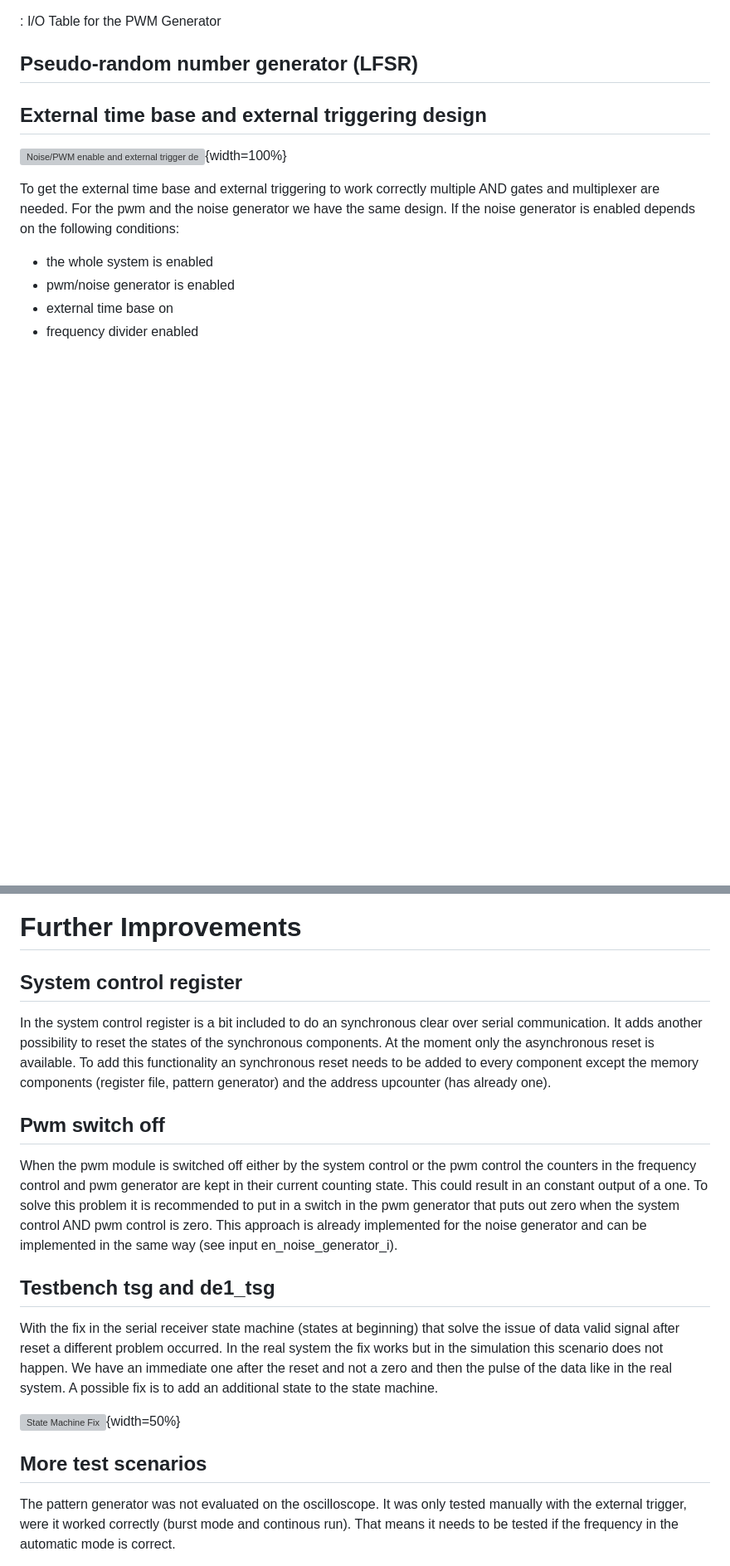
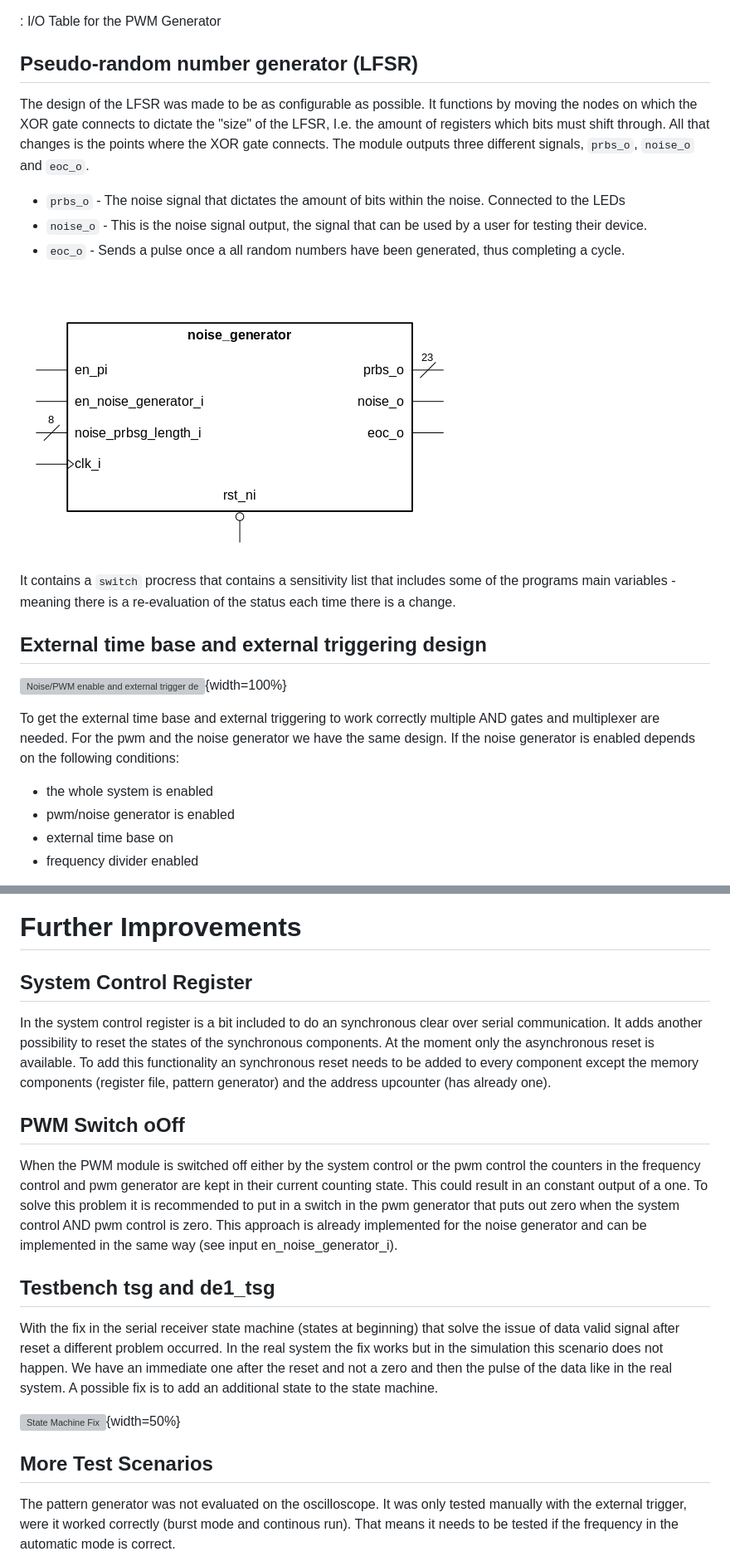
Before and after one commit to RuairiDillon1/VLSI-vhdlProject, a Markdown page: doc/test_signal_generator_report.md, 2 parts joined by grey strips. Shown: that part at 83% size. Rendered like a GitHub page; pictures changed too: doc/images/noise_generator.png (added); blank space fills up the shorter version; grey boxes are pictures that could not be loaded.

Commit message:
report with LFSR progress made and inclusion of the schematic

````diff
--- a/doc/test_signal_generator_report.md
+++ b/doc/test_signal_generator_report.md
@@ -387,6 +387,16 @@ The PWM generator module is connected to one of the instantiations of the freq_c
 
 ## Pseudo-random number generator (LFSR)
 
+The design of the LFSR was made to be as configurable as possible. It functions by moving the nodes on which the XOR gate connects to dictate the "size" of the LFSR, I.e. the amount of registers which bits must shift through. All that changes is the points where the XOR gate connects. The module outputs three different signals, ```prbs_o```, ```noise_o``` and ```eoc_o```.
+
+- ```prbs_o``` - The noise signal that dictates the amount of bits within the noise. Connected to the LEDs
+- ```noise_o``` - This is the noise signal output, the signal that can be used by a user for testing their device.
+- ```eoc_o``` -  Sends a pulse once a all random numbers have been generated, thus completing a cycle.
+
+![Implemented LFSR](images/noise_generator.png)
+
+It contains a ```switch``` procress that contains a sensitivity list that includes some of the programs main variables - meaning there is a re-evaluation of the status each time there is a change.
+
 
 ## External time base and external triggering design
 
@@ -477,15 +487,15 @@
 Further Improvements
 ====================
 
-## System control register
+## System Control Register
 
 In the system control register is a bit included to do an synchronous clear over serial communication. It adds another possibility to
 reset the states of the synchronous components. At the moment only the asynchronous reset is available. To add this functionality
 an synchronous reset needs to be added to every component except the memory components (register file, pattern generator) and the address upcounter (has already one).
 
-## Pwm switch off
-
-When the pwm module is switched off either by the system control or the pwm control the counters in the frequency control and pwm
+## PWM Switch oOff
+
+When the PWM module is switched off either by the system control or the pwm control the counters in the frequency control and pwm
 generator are kept in their current counting state. This could result in an constant output of a one. To solve this problem it is
 recommended to put in a switch in the pwm generator that puts out zero when the system control AND pwm control is zero. This approach
 is already implemented for the noise generator and can be implemented in the same way (see input en_noise_generator_i).
@@ -499,7 +509,7 @@ additional state to the state machine.
 
 ![State Machine Fix](images/state_machine_fix.png){width=50%}
 
-## More test scenarios
+## More Test Scenarios
 
 The pattern generator was not evaluated on the oscilloscope. It was only tested manually with the external trigger, were it worked correctly (burst mode and continous run). That means it needs to be tested if the frequency in the automatic mode is correct.
 
````
Also changed, not shown: doc/noise_generator.png (added), 2 other files.
